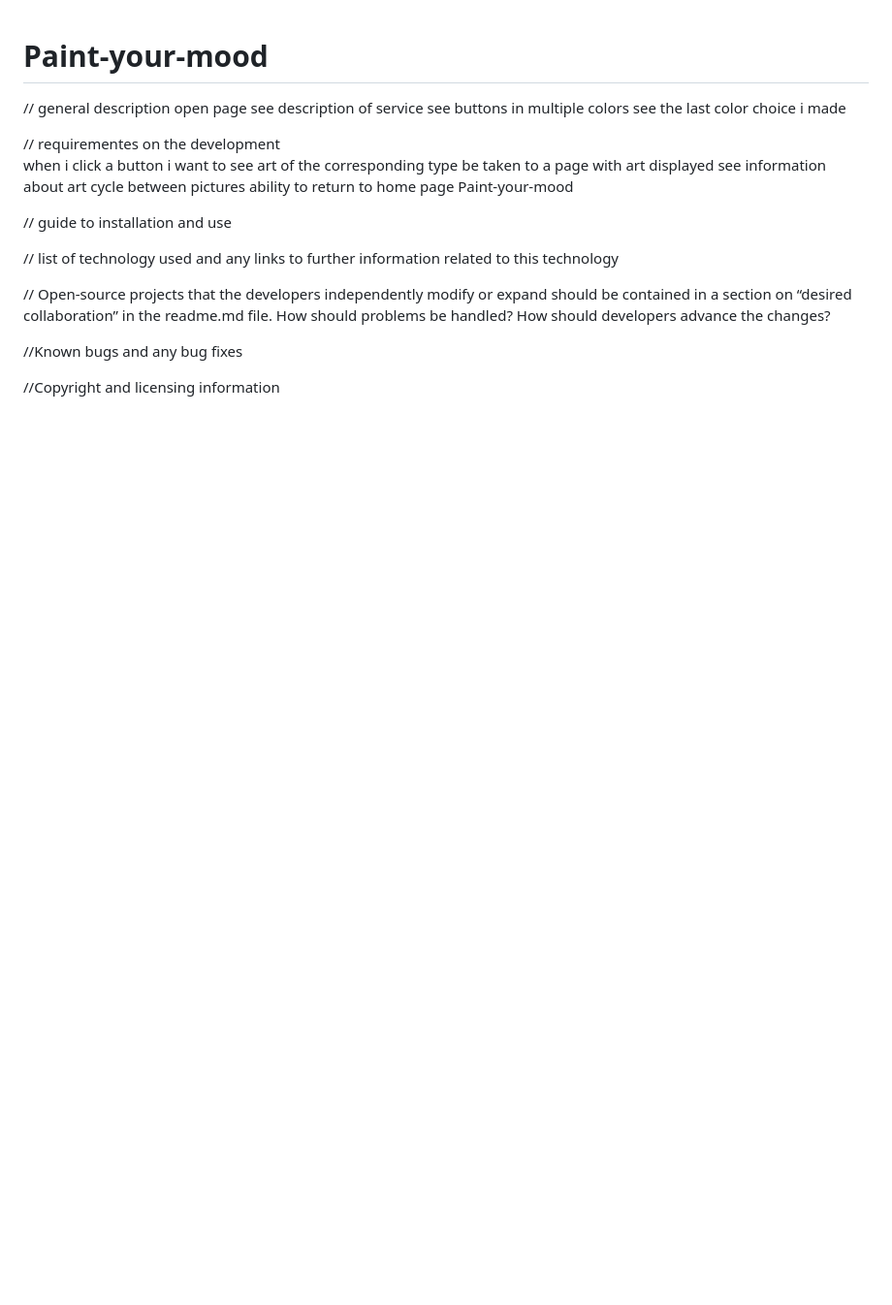
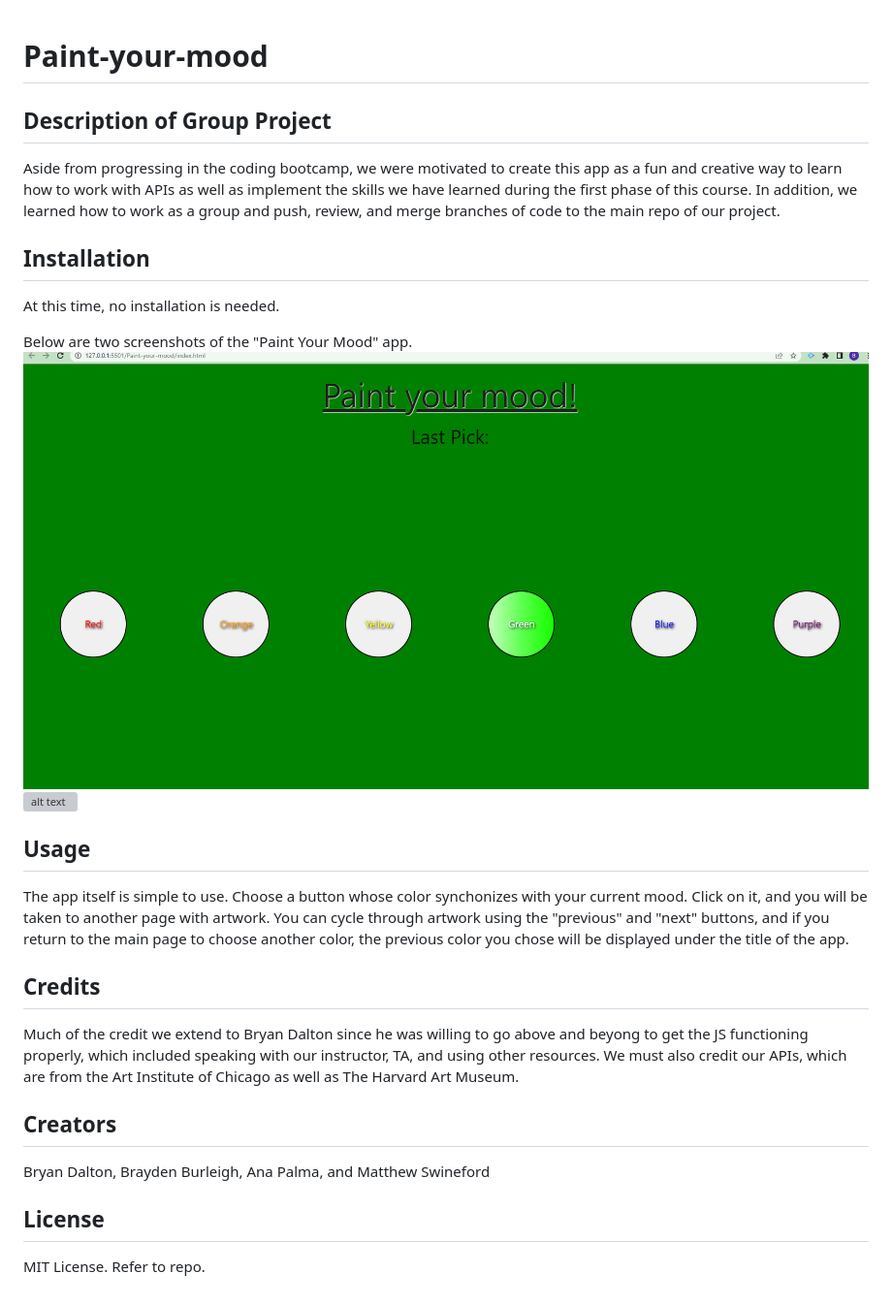
Before and after one commit to Bryandalton/Paint-your-mood, a Markdown page: README.md, the part around the change. Shown: that part at 97% size. Rendered like a GitHub page; pictures changed too: assets/images/Paint Your Mood.png (added); blank space fills up the shorter version; grey boxes are pictures that could not be loaded.

Commit message:
updated the README file and added images to folder/screenshots

```diff
--- a/README.md
+++ b/README.md
@@ -1,25 +1,29 @@
 # Paint-your-mood
 
-// general description
-open page
-    see description of service
-    see buttons in multiple colors
-    see the last color choice i made
+## Description of Group Project
 
-  // requirementes on the development
-when i click a button i want to see art of the corresponding type
-    be taken to a page with art displayed
-    see information about art
-    cycle between pictures
-    ability to return to home page
- Paint-your-mood
+Aside from progressing in the coding bootcamp, we were motivated to create this app as a fun and creative way to learn how to work with APIs as well as implement the skills we have learned during the first phase of this course. In addition, we learned how to work as a group and push, review, and merge branches of code to the main repo of our project.
 
-// guide to installation and use
+## Installation
 
-// list of technology used and any links to further information related to this technology
+At this time, no installation is needed.
 
-// Open-source projects that the developers independently modify or expand should be contained in a section on “desired collaboration” in the readme.md file. How should problems be handled? How should developers advance the changes?
+Below are two screenshots of the "Paint Your Mood" app.
+![alt text](assets/images/Paint%20Your%20Mood.png)
+![alt text](assets/images/Artwork%20Page.png)
 
-//Known bugs and any bug fixes
+## Usage
 
-//Copyright and licensing information
+The app itself is simple to use.  Choose a button whose color synchonizes with your current mood. Click on it, and you will be taken to another page with artwork. You can cycle through artwork using the "previous" and "next" buttons, and if you return to the main page to choose another color, the previous color you chose will be displayed under the title of the app.
+
+## Credits
+
+Much of the credit we extend to Bryan Dalton since he was willing to go above and beyong to get the JS functioning properly, which included speaking with our instructor, TA, and using other resources. We must also credit our APIs, which are from the Art Institute of Chicago as well as The Harvard Art Museum.
+
+## Creators
+
+Bryan Dalton, Brayden Burleigh, Ana Palma, and Matthew Swineford
+
+## License
+
+MIT License.  Refer to repo.
```
Also changed, not shown: 1 other file.
